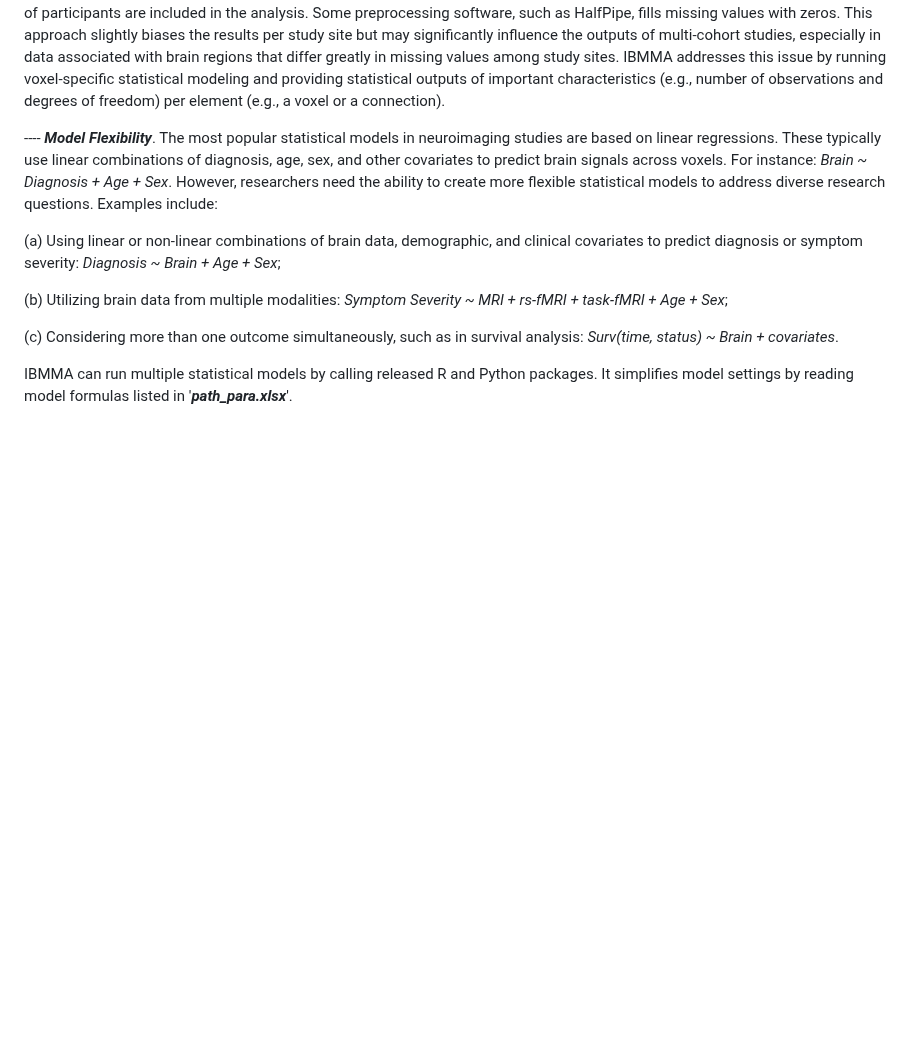
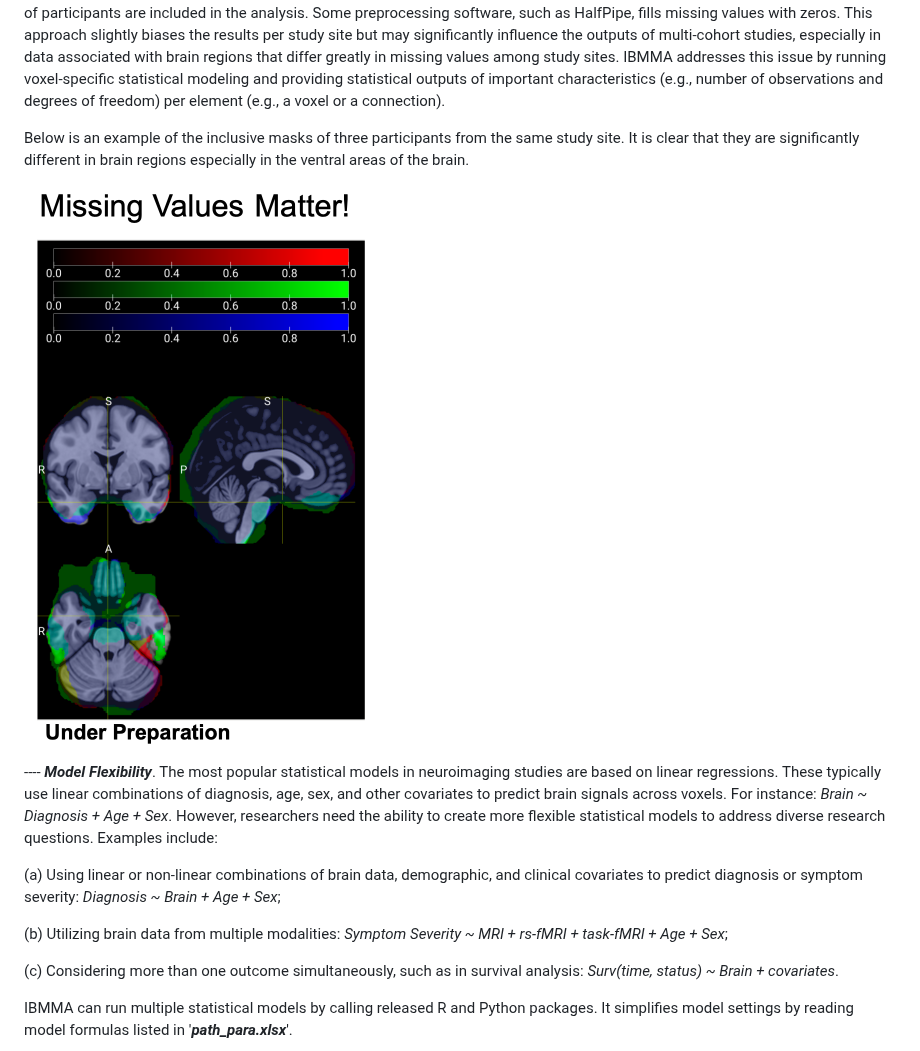
Before and after one commit to sundelinustc/IBMMA, a Markdown page: README.md, the part around the change. GitHub-like rendering; blank space fills up the shorter version.

```diff
--- a/README.md
+++ b/README.md
@@ -29,6 +29,10 @@ We can also compare results of different data types or preprocessing protocals:
 ---- **_Data Flexibility_**. Neuroimaging data comes in various formats, including 3D/4D images of brain structures and functions, 2D matrices of brain connections between different regions, and 1D data such as values extracted from regions of interest (ROI). Numerous software packages exist, each targeting specific data types. Consequently, researchers often invest significant time and resources learning to use these different tools. IBMMA addresses this challenge by providing a uniform pipeline to analyze all data types consistently. Specifically, IBMMA flattens any type of data into a 1D format and performs statistical analyses on the elements of this 1D data using parallel processing.
 
 ---- **_Missing Values_**. Missing values are common in neuroimaging studies due to diverse scanning protocols and low data quality in certain brain regions (such as the ventral prefrontal cortex and ventral temporal lobe). The voxels with missing values differ slightly among individuals from the same study site but may vary significantly among participants from different sites. Widely used software for statistical analysis of neuroimaging data, such as SPM and FSL, cannot handle missing values correctly. In other words, if a single person has a missing value in a particular voxel, there will be no statistical output for this voxel even if thousands of participants are included in the analysis. Some preprocessing software, such as HalfPipe, fills missing values with zeros. This approach slightly biases the results per study site but may significantly influence the outputs of multi-cohort studies, especially in data associated with brain regions that differ greatly in missing values among study sites. IBMMA addresses this issue by running voxel-specific statistical modeling and providing statistical outputs of important characteristics (e.g., number of observations and degrees of freedom) per element (e.g., a voxel or a connection).
+
+Below is an example of the inclusive masks of three participants from the same study site. It is clear that they are significantly different in brain regions especially in the ventral areas of the brain.
+
+![alt text](https://github.com/sundelinustc/IBMMA/blob/main/Figures/Fig_Missing_Values.png?raw=true)
 
 ---- **_Model Flexibility_**. The most popular statistical models in neuroimaging studies are based on linear regressions. These typically use linear combinations of diagnosis, age, sex, and other covariates to predict brain signals across voxels. For instance: _Brain ~ Diagnosis + Age + Sex_. However, researchers need the ability to create more flexible statistical models to address diverse research questions. Examples include:
 
```
